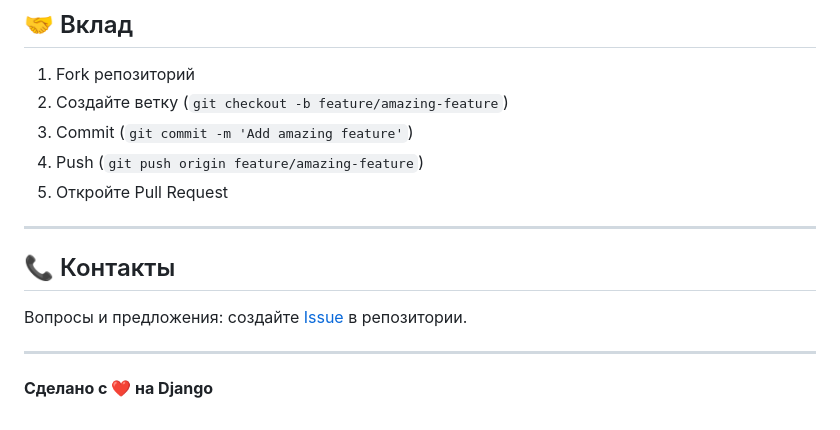
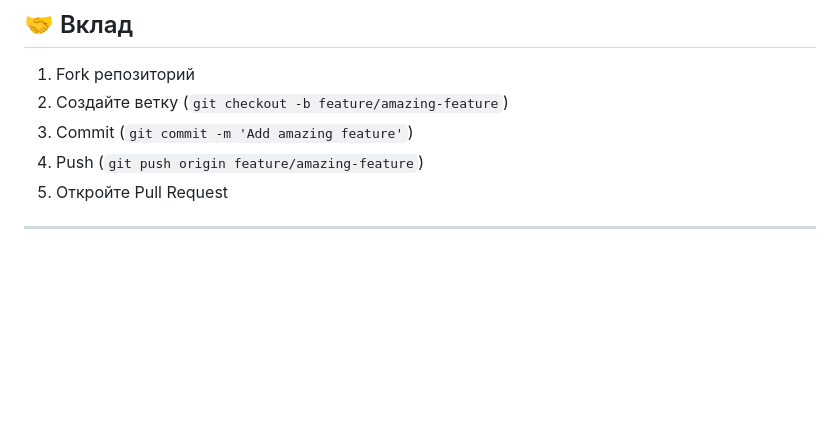
Before and after one commit to axstiz/Django_email, a Markdown page: README.md, the part around the change. GitHub-like rendering; blank space fills up the shorter version.

```diff
--- a/README.md
+++ b/README.md
@@ -221,11 +221,3 @@ MIT License — см. файл [LICENSE](LICENSE)
 5. Откройте Pull Request
 
 ---
-
-## 📞 Контакты
-
-Вопросы и предложения: создайте [Issue](../../issues) в репозитории.
-
----
-
-**Сделано с ❤️ на Django**
```
